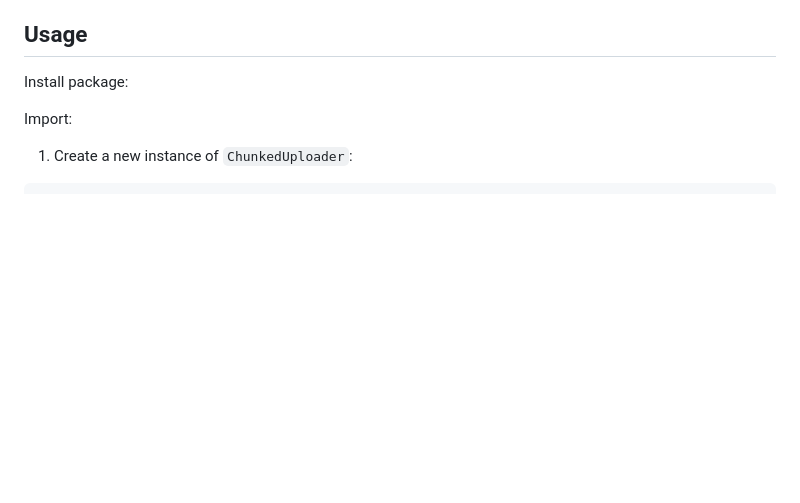
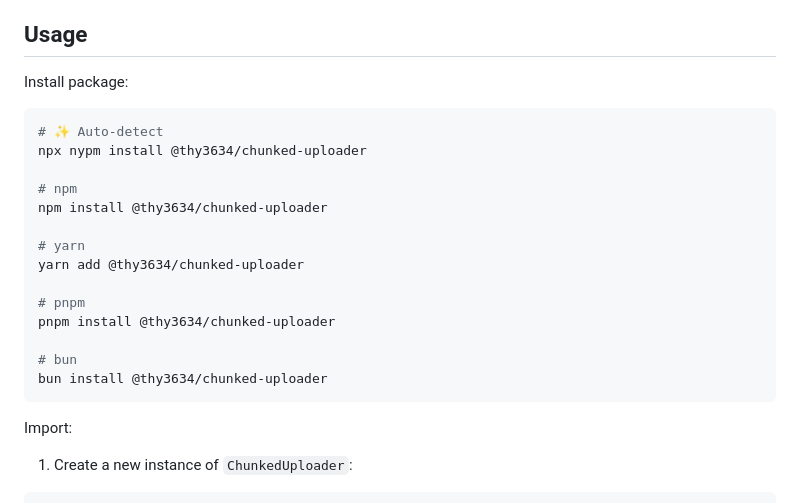
Before and after one commit to Thy3634/chunked-uploader, a Markdown page: README.md, the part around one of its changes. GitHub-like rendering; blank space fills up the shorter version.

Commit message:
docs: README automd

````diff
--- a/README.md
+++ b/README.md
@@ -12,6 +15,24 @@ Split file into chunks and upload. resumable, retriable, offline aware. Works on
 Install package:
 
 <!-- automd:pm-install -->
+
+```sh
+# ✨ Auto-detect
+npx nypm install @thy3634/chunked-uploader
+
+# npm
+npm install @thy3634/chunked-uploader
+
+# yarn
+yarn add @thy3634/chunked-uploader
+
+# pnpm
+pnpm install @thy3634/chunked-uploader
+
+# bun
+bun install @thy3634/chunked-uploader
+```
+
 <!-- /automd -->
 
 Import:
````
Also changed, not shown: other parts of README.md (+12 -0 lines).
